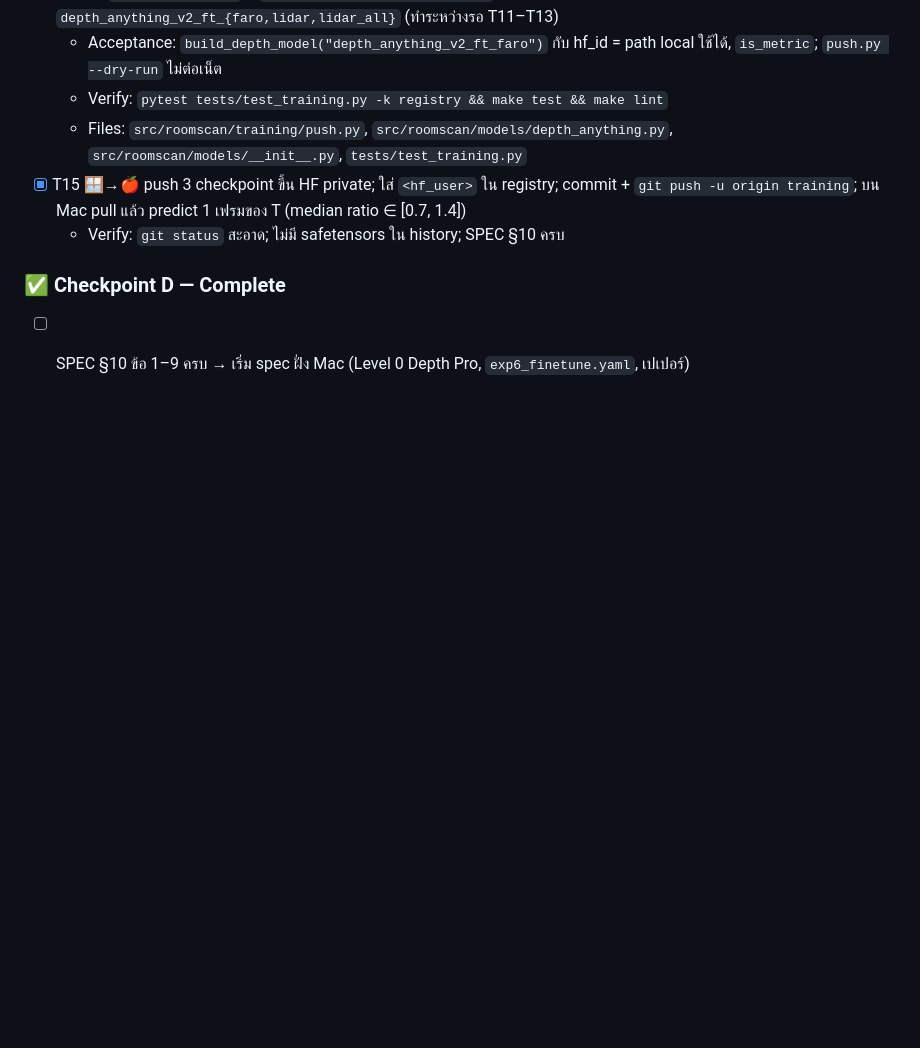
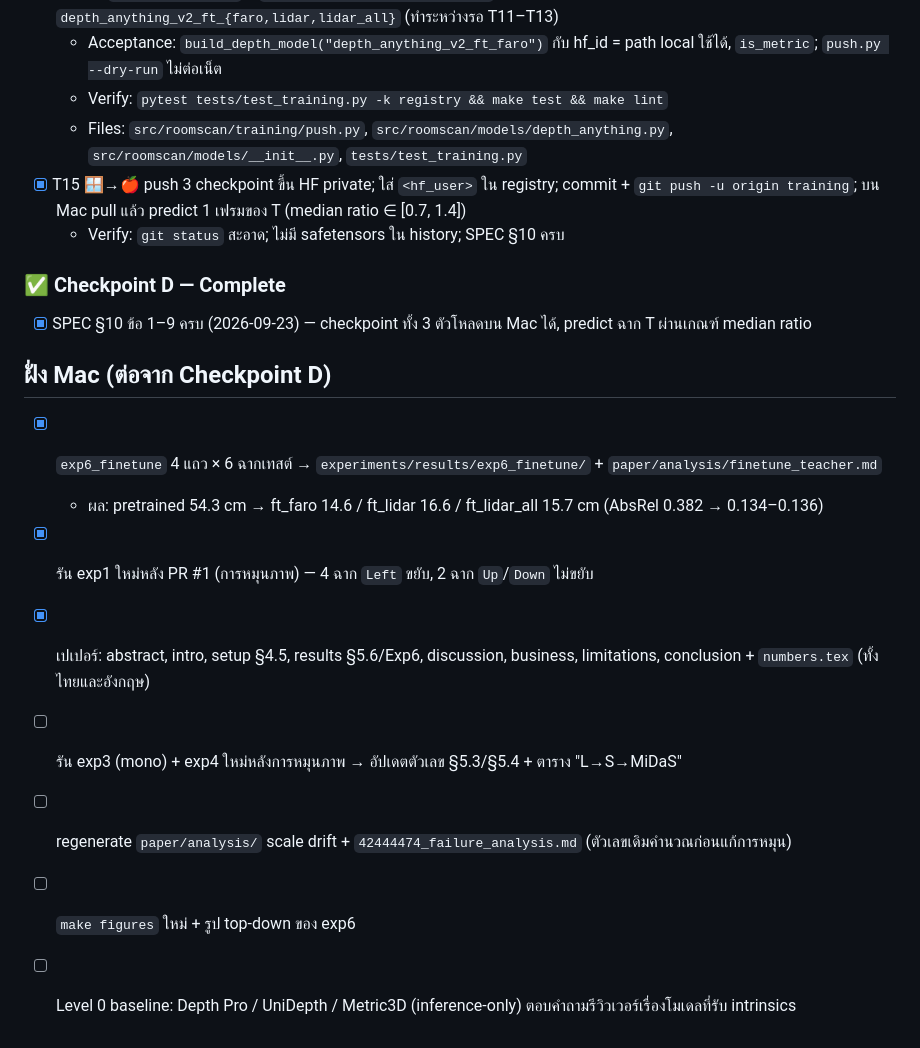
Before and after one commit to Nack-GitHub/MonoDepth-Voxel-Scanning, a Markdown page: tasks/todo.md, the part around the change. GitHub-like rendering; blank space fills up the shorter version.

Commit message:
todo: Checkpoint D done, Mac-side follow-ups tracked
Co-Authored-By: Claude Opus 5 <noreply@anthropic.com>

```diff
--- a/tasks/todo.md
+++ b/tasks/todo.md
@@ -72,4 +72,14 @@ Where: 🍎 = Mac ทำได้ · 🪟 = ต้องทำบน WSL2/RTX 30
   - Verify: `git status` สะอาด; ไม่มี safetensors ใน history; SPEC §10 ครบ
 
 ### ✅ Checkpoint D — Complete
-- [ ] SPEC §10 ข้อ 1–9 ครบ → เริ่ม spec ฝั่ง Mac (Level 0 Depth Pro, `exp6_finetune.yaml`, เปเปอร์)
+- [x] SPEC §10 ข้อ 1–9 ครบ (2026-09-23) — checkpoint ทั้ง 3 ตัวโหลดบน Mac ได้, predict ฉาก T ผ่านเกณฑ์ median ratio
+
+## ฝั่ง Mac (ต่อจาก Checkpoint D)
+- [x] `exp6_finetune` 4 แถว × 6 ฉากเทสต์ → `experiments/results/exp6_finetune/` + `paper/analysis/finetune_teacher.md`
+  - ผล: pretrained 54.3 cm → ft_faro 14.6 / ft_lidar 16.6 / ft_lidar_all 15.7 cm (AbsRel 0.382 → 0.134–0.136)
+- [x] รัน exp1 ใหม่หลัง PR #1 (การหมุนภาพ) — 4 ฉาก `Left` ขยับ, 2 ฉาก `Up`/`Down` ไม่ขยับ
+- [x] เปเปอร์: abstract, intro, setup §4.5, results §5.6/Exp6, discussion, business, limitations, conclusion + `numbers.tex` (ทั้งไทยและอังกฤษ)
+- [ ] รัน exp3 (mono) + exp4 ใหม่หลังการหมุนภาพ → อัปเดตตัวเลข §5.3/§5.4 + ตาราง "L→S→MiDaS"
+- [ ] regenerate `paper/analysis/` scale drift + `42444474_failure_analysis.md` (ตัวเลขเดิมคำนวณก่อนแก้การหมุน)
+- [ ] `make figures` ใหม่ + รูป top-down ของ exp6
+- [ ] Level 0 baseline: Depth Pro / UniDepth / Metric3D (inference-only) ตอบคำถามรีวิวเวอร์เรื่องโมเดลที่รับ intrinsics
```
